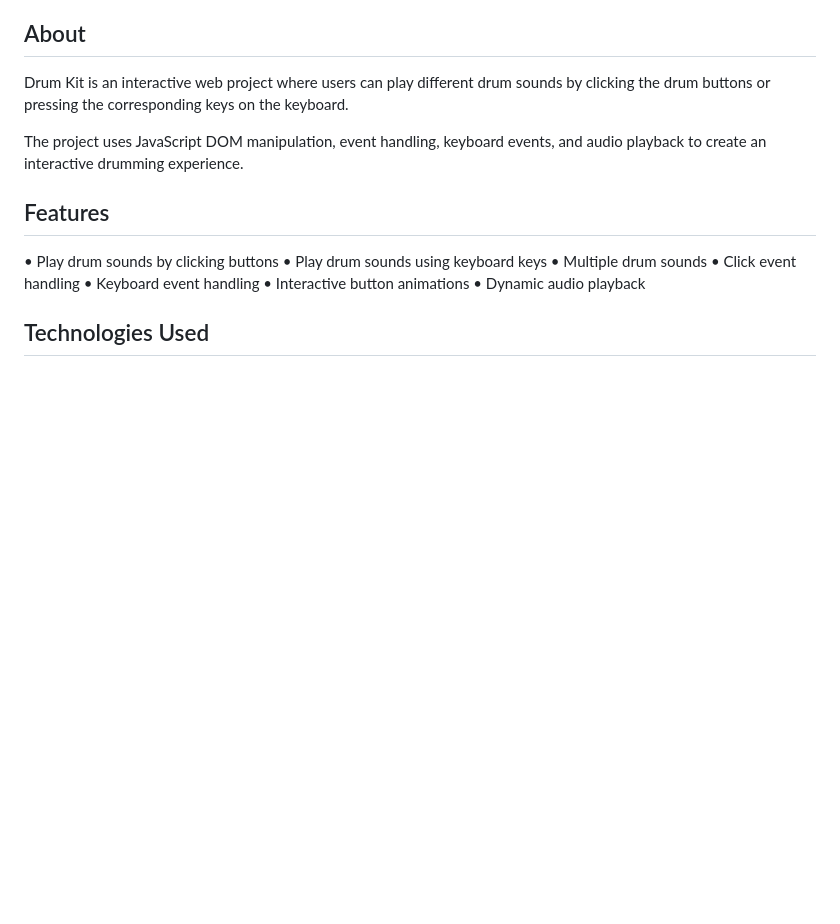
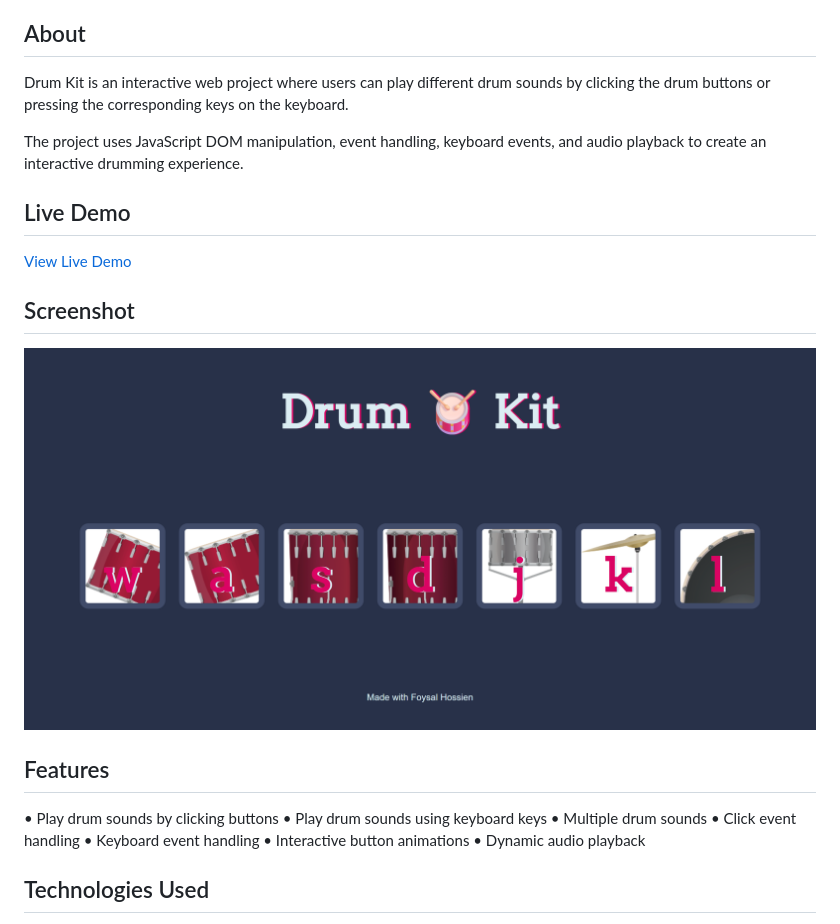
Before and after one commit to foysaliio/Drum-Kit, a Markdown page: README.md, the part around the change. Rendered like a GitHub page; pictures changed too: images/foysaliio.github.io_Drum-Kit_.png (added); blank space fills up the shorter version.

Commit message:
docs: add live demo and project screenshot

```diff
--- a/README.md
+++ b/README.md
@@ -7,6 +7,14 @@ An interactive Drum Kit built with HTML, CSS, and JavaScript.
 Drum Kit is an interactive web project where users can play different drum sounds by clicking the drum buttons or pressing the corresponding keys on the keyboard.
 
 The project uses JavaScript DOM manipulation, event handling, keyboard events, and audio playback to create an interactive drumming experience.
+
+## Live Demo
+
+[View Live Demo](https://foysaliio.github.io/Drum-Kit/)
+
+## Screenshot
+
+![Drum Kit](./images/foysaliio.github.io_Drum-Kit_.png)
 
 ## Features
 
```
